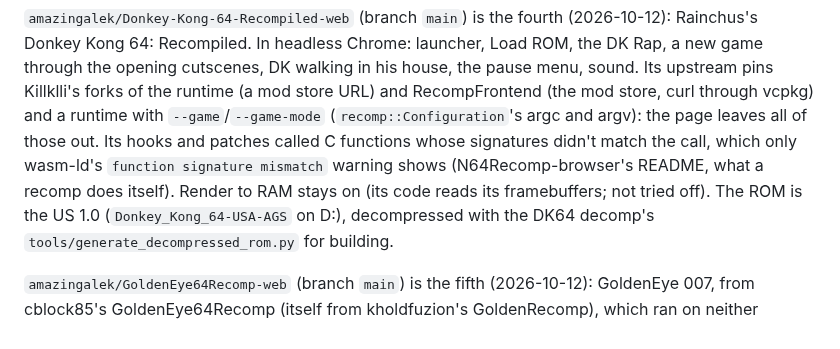
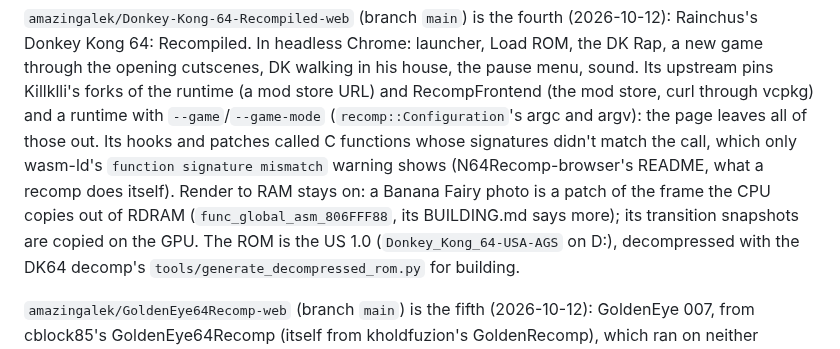
Before and after one commit to amazingalek/rush-2049-recomp, a Markdown page: CLAUDE.md, the part around the change. Rendered like a GitHub page.

Commit message:
CLAUDE.md: DK64's render to RAM stays on, for the Banana Fairy photo the CPU copies out of the frame
Co-Authored-By: Claude Opus 5.5 <noreply@anthropic.com>

```diff
--- a/CLAUDE.md
+++ b/CLAUDE.md
@@ -352,8 +352,9 @@ ROM, the DK Rap, a new game through the opening cutscenes, DK walking in his hou
 upstream pins Killklli's forks of the runtime (a mod store URL) and RecompFrontend (the mod store, curl through vcpkg)
 and a runtime with `--game`/`--game-mode` (`recomp::Configuration`'s argc and argv): the page leaves all of those out.
 Its hooks and patches called C functions whose signatures didn't match the call, which only wasm-ld's `function
-signature mismatch` warning shows (N64Recomp-browser's README, what a recomp does itself). Render to RAM stays on
-(its code reads its framebuffers; not tried off). The ROM is the US 1.0 (`Donkey_Kong_64-USA-AGS` on D:), decompressed
+signature mismatch` warning shows (N64Recomp-browser's README, what a recomp does itself). Render to RAM stays on: a
+Banana Fairy photo is a patch of the frame the CPU copies out of RDRAM (`func_global_asm_806FFF88`, its BUILDING.md
+says more); its transition snapshots are copied on the GPU. The ROM is the US 1.0 (`Donkey_Kong_64-USA-AGS` on D:), decompressed
 with the DK64 decomp's `tools/generate_decompressed_rom.py` for building.
 
 `amazingalek/GoldenEye64Recomp-web` (branch `main`) is the fifth (2026-10-12): GoldenEye 007, from cblock85's
```
